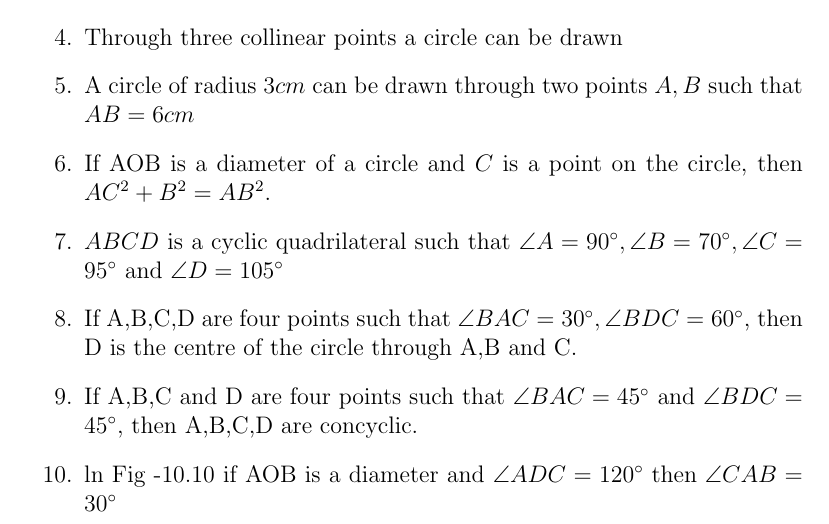
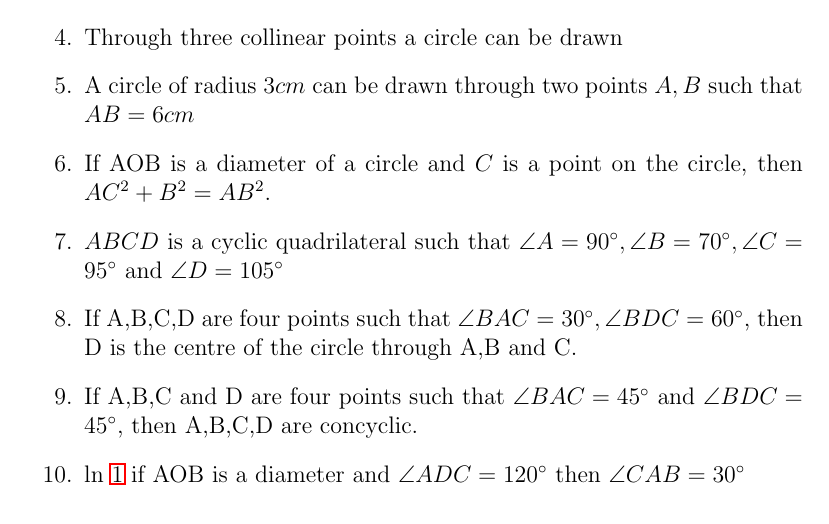
Before and after one commit to tejagoud12/FWC-1, a LaTeX document (Latexmath/9.10.2/latex.tex): part of page 1 of 2, cut so that both start at the same text. Compiled offline with pdfLaTeX.

Commit message:
Add files via upload

```diff
--- a/Latexmath/9.10.2/latex.tex
+++ b/Latexmath/9.10.2/latex.tex
@@ -42,13 +42,13 @@ write \textbf{True} or \textbf{False} and justify your answer in each of the fol
 \item $ABCD$ is a cyclic quadrilateral such that $\angle A=90\degree ,\angle B=70\degree, \angle C=95\degree \text{ and }\angle D=105\degree$
 \item If A,B,C,D are four points such that $\angle BAC=30\degree, \angle BDC=60\degree$, then D is the centre of the circle through A,B  and C.
 \item If A,B,C and D are four points such that $\angle BAC =45\degree \text{ and }\angle BDC=45\degree$, then A,B,C,D are concyclic.
-\item ln Fig -10.10 if AOB is a diameter and $\angle ADC=120\degree \text{ then }\angle CAB=30\degree$
+\item ln \ref{fig:1} if AOB is a diameter and $\angle ADC=120\degree \text{ then }\angle CAB=30\degree$
 \begin{figure}[h!]
  \begin{center}
 	 \includegraphics[width=\columnwidth]{image.jpg}
  \end{center}
 \caption{}
-	\label{}
+	\label{fig:1}
 \end{figure}
 \end{enumerate}
 \end{document}
```
Also changed, not shown: Latexmath/9.10.2/latex.pdf.
